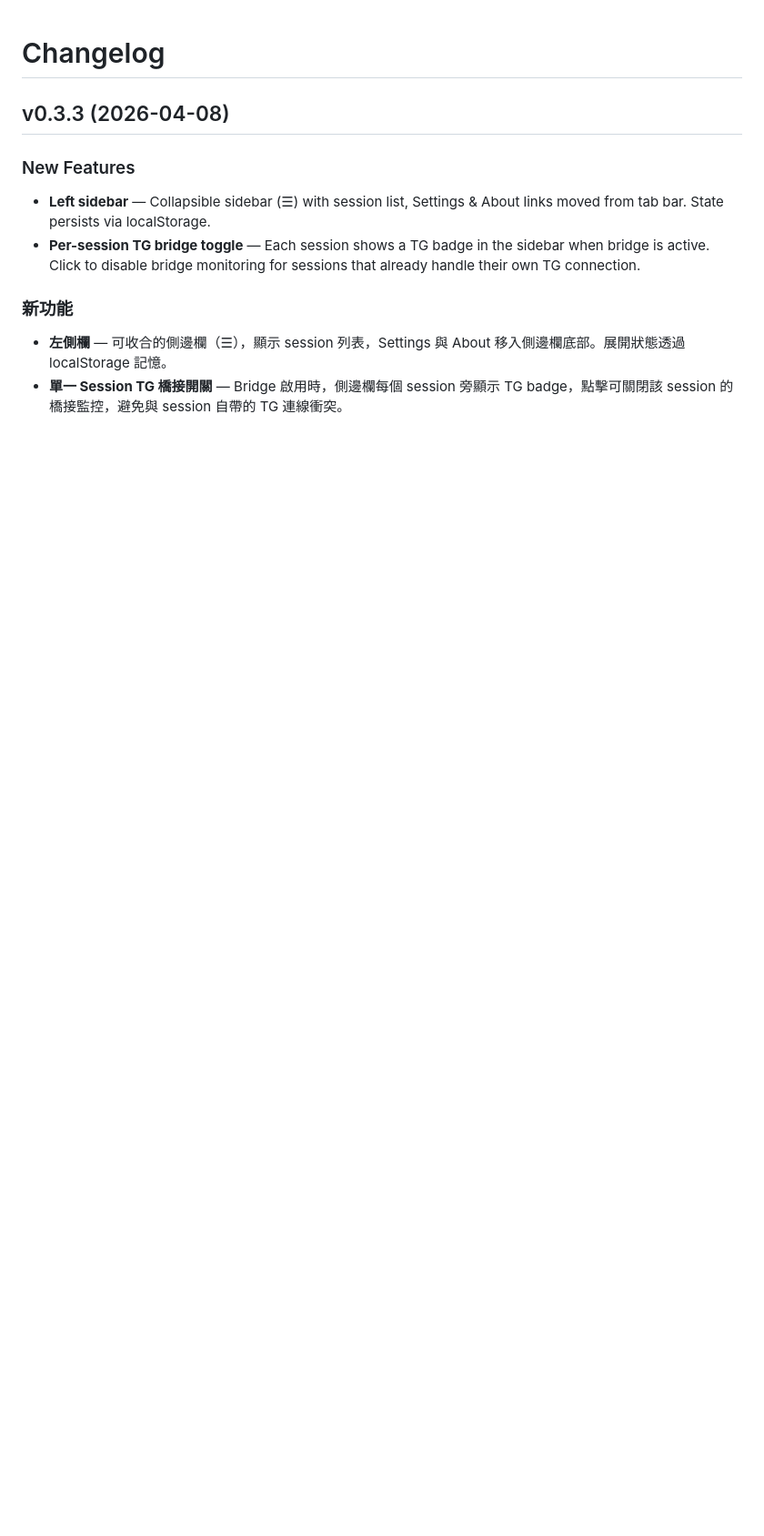
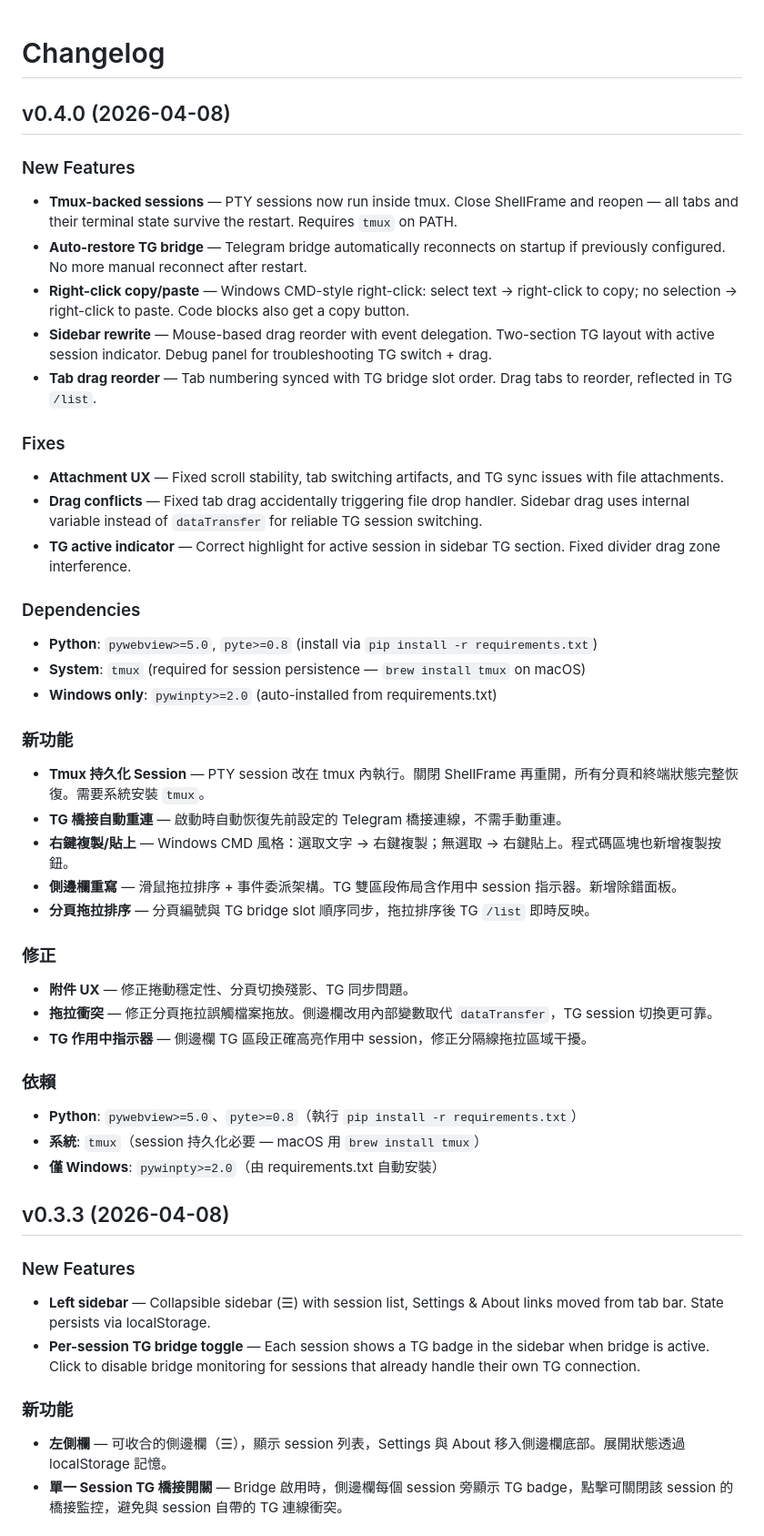
Before and after one commit to h2ocloud/shellframe, a Markdown page: CHANGELOG.md, the part around the change. Shown at 91% size. GitHub-like rendering; blank space fills up the shorter version.

Commit message:
v0.4.0: Tmux persistence, TG auto-reconnect, sidebar rewrite
Co-Authored-By: Claude Opus 4.6 (1M context) <noreply@anthropic.com>

```diff
--- a/CHANGELOG.md
+++ b/CHANGELOG.md
@@ -1,4 +1,40 @@
 # Changelog
+
+## v0.4.0 (2026-04-08)
+
+### New Features
+- **Tmux-backed sessions** — PTY sessions now run inside tmux. Close ShellFrame and reopen — all tabs and their terminal state survive the restart. Requires `tmux` on PATH.
+- **Auto-restore TG bridge** — Telegram bridge automatically reconnects on startup if previously configured. No more manual reconnect after restart.
+- **Right-click copy/paste** — Windows CMD-style right-click: select text → right-click to copy; no selection → right-click to paste. Code blocks also get a copy button.
+- **Sidebar rewrite** — Mouse-based drag reorder with event delegation. Two-section TG layout with active session indicator. Debug panel for troubleshooting TG switch + drag.
+- **Tab drag reorder** — Tab numbering synced with TG bridge slot order. Drag tabs to reorder, reflected in TG `/list`.
+
+### Fixes
+- **Attachment UX** — Fixed scroll stability, tab switching artifacts, and TG sync issues with file attachments.
+- **Drag conflicts** — Fixed tab drag accidentally triggering file drop handler. Sidebar drag uses internal variable instead of `dataTransfer` for reliable TG session switching.
+- **TG active indicator** — Correct highlight for active session in sidebar TG section. Fixed divider drag zone interference.
+
+### Dependencies
+- **Python**: `pywebview>=5.0`, `pyte>=0.8` (install via `pip install -r requirements.txt`)
+- **System**: `tmux` (required for session persistence — `brew install tmux` on macOS)
+- **Windows only**: `pywinpty>=2.0` (auto-installed from requirements.txt)
+
+### 新功能
+- **Tmux 持久化 Session** — PTY session 改在 tmux 內執行。關閉 ShellFrame 再重開，所有分頁和終端狀態完整恢復。需要系統安裝 `tmux`。
+- **TG 橋接自動重連** — 啟動時自動恢復先前設定的 Telegram 橋接連線，不需手動重連。
+- **右鍵複製/貼上** — Windows CMD 風格：選取文字 → 右鍵複製；無選取 → 右鍵貼上。程式碼區塊也新增複製按鈕。
+- **側邊欄重寫** — 滑鼠拖拉排序 + 事件委派架構。TG 雙區段佈局含作用中 session 指示器。新增除錯面板。
+- **分頁拖拉排序** — 分頁編號與 TG bridge slot 順序同步，拖拉排序後 TG `/list` 即時反映。
+
+### 修正
+- **附件 UX** — 修正捲動穩定性、分頁切換殘影、TG 同步問題。
+- **拖拉衝突** — 修正分頁拖拉誤觸檔案拖放。側邊欄改用內部變數取代 `dataTransfer`，TG session 切換更可靠。
+- **TG 作用中指示器** — 側邊欄 TG 區段正確高亮作用中 session，修正分隔線拖拉區域干擾。
+
+### 依賴
+- **Python**: `pywebview>=5.0`、`pyte>=0.8`（執行 `pip install -r requirements.txt`）
+- **系統**: `tmux`（session 持久化必要 — macOS 用 `brew install tmux`）
+- **僅 Windows**: `pywinpty>=2.0`（由 requirements.txt 自動安裝）
 
 ## v0.3.3 (2026-04-08)
 
```
